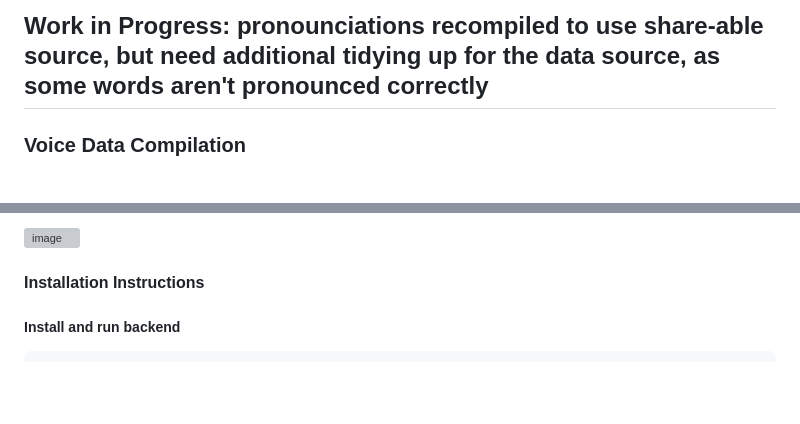
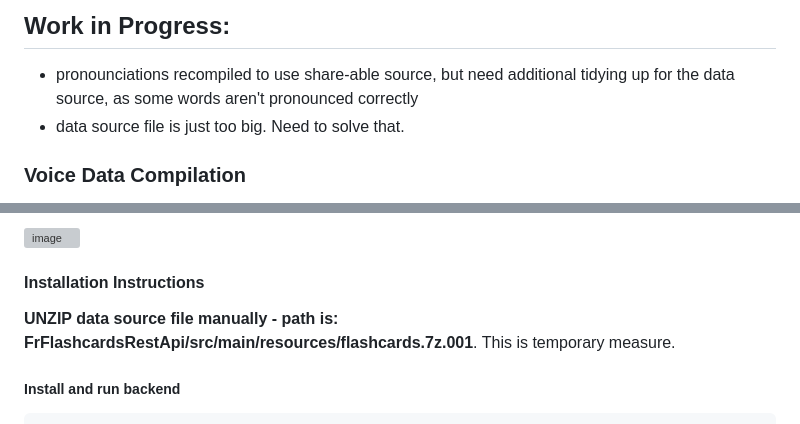
Before and after one commit to anbruzga/FrFlashCardsDuo, a Markdown page: readme.md, 2 parts joined by grey strips. Rendered like a GitHub page; blank space fills up the shorter version; grey boxes are pictures that could not be loaded.

````diff
--- a/readme.md
+++ b/readme.md
@@ -1,4 +1,6 @@
-## Work in Progress: pronounciations recompiled to use share-able source, but need additional tidying up for the data source, as some words aren't pronounced correctly
+## Work in Progress:
+- pronounciations recompiled to use share-able source, but need additional tidying up for the data source, as some words aren't pronounced correctly
+- data source file is just too big. Need to solve that.
 
 ### Voice Data Compilation
 Currently, I need to recompile the voice data to ensure it complies with the provider's terms of service for sharing. Once completed, the app will function as described below:
@@ -19,6 +21,9 @@ Search by English, French, or Theme. Includes a pronunciation button (Some prono
 
 
 #### Installation Instructions
+
+**UNZIP data source file manually - path is: FrFlashcardsRestApi/src/main/resources/flashcards.7z.001**. This is temporary measure.
+
 
 ##### Install and run backend
    ```bash
````
